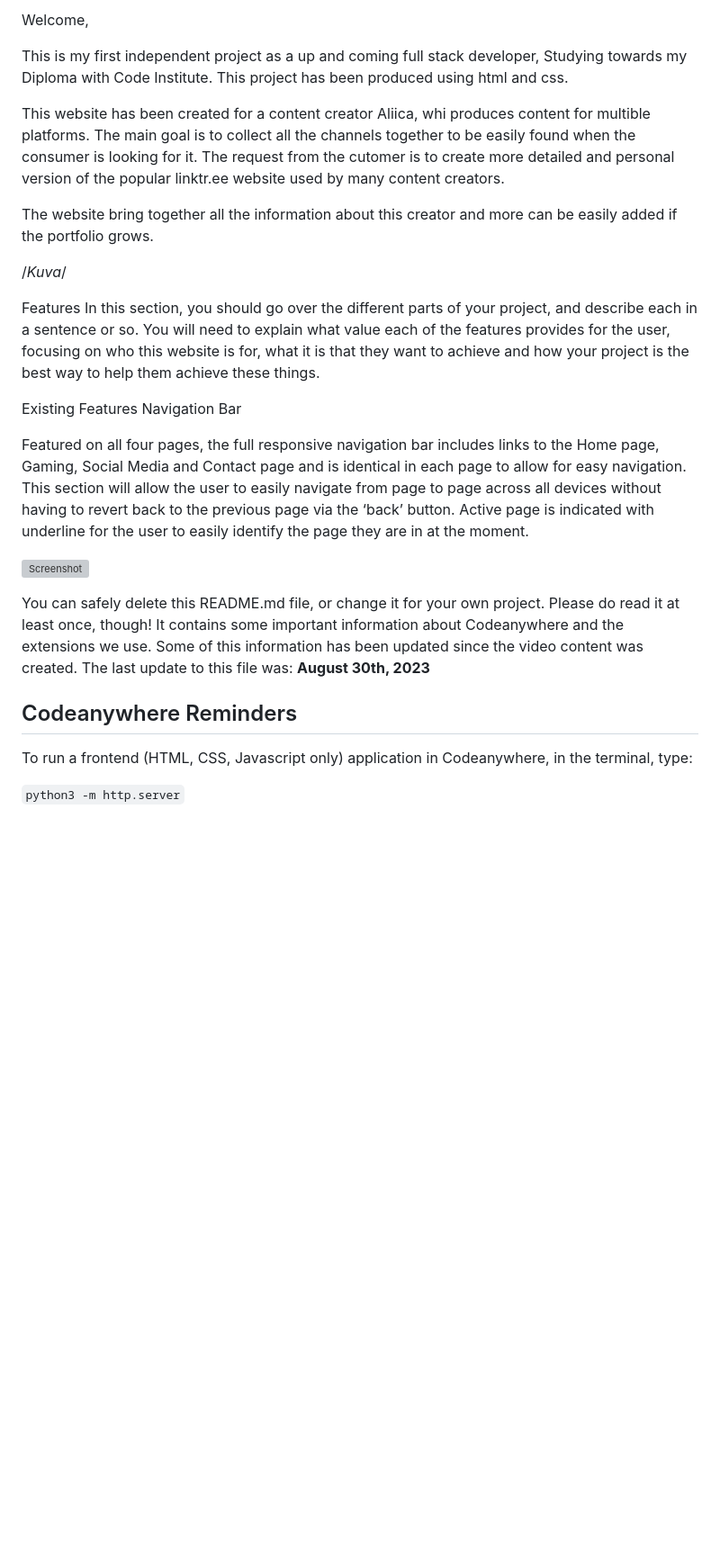
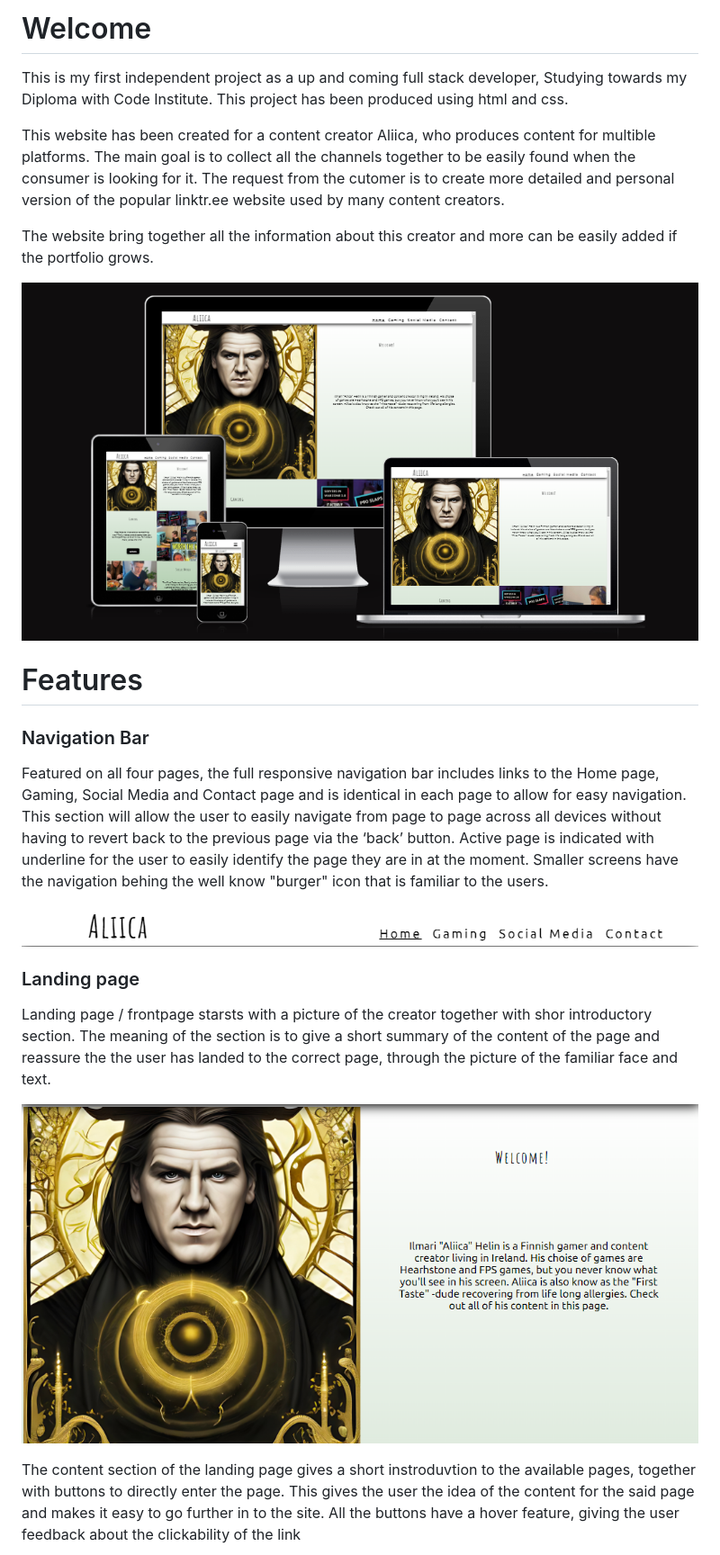
Before and after one commit to JuttaAliisa/Aliica, a Markdown page: README.md, the part around the change printed below. Shown: that part at 90% size. GitHub-like rendering; pictures changed too: assets/pictures/landingpage.png (added), assets/pictures/navbar.png (added); blank space fills up the shorter version; grey boxes are pictures that could not be loaded.

```diff
--- a/README.md
+++ b/README.md
@@ -1,29 +1,28 @@
-Welcome,
+# Welcome
 
 This is my first independent project as a up and coming full stack developer, Studying towards my Diploma with Code Institute. This project has been produced using html and css.
 
-This website has been created for a content creator Aliica, whi produces content for multible platforms. The main goal is to collect all the channels together to be easily found when the consumer is looking for it. The request from the cutomer is to create more detailed and personal version of the popular linktr.ee website used by many content creators.
+This website has been created for a content creator Aliica, who produces content for multible platforms. The main goal is to collect all the channels together to be easily found when the consumer is looking for it. The request from the cutomer is to create more detailed and personal version of the popular linktr.ee website used by many content creators.
 
 The website bring together all the information about this creator and more can be easily added if the portfolio grows.
 
-/*Kuva*/
+![Screenshot](assets/pictures/overall.png)
 
-Features
-In this section, you should go over the different parts of your project, and describe each in a sentence or so. You will need to explain what value each of the features provides for the user, focusing on who this website is for, what it is that they want to achieve and how your project is the best way to help them achieve these things.
+# Features
 
-Existing Features
-Navigation Bar
+### Navigation Bar
 
 Featured on all four pages, the full responsive navigation bar includes links to the Home page, Gaming, Social Media and Contact page and is identical in each page to allow for easy navigation.
 This section will allow the user to easily navigate from page to page across all devices without having to revert back to the previous page via the ‘back’ button. Active page is indicated with underline for the user to easily identify the page they are in at the moment.
+Smaller screens have the navigation behing the well know "burger" icon that is familiar to the users.
 
-![Screenshot](assests/pictures/overall.png)
+![navbar](assets/pictures/navbar.png)
 
-You can safely delete this README.md file, or change it for your own project. Please do read it at least once, though! It contains some important information about Codeanywhere and the extensions we use. Some of this information has been updated since the video content was created. The last update to this file was: **August 30th, 2023**
+### Landing page
 
-## Codeanywhere Reminders
+Landing page / frontpage starsts with a picture of the creator together with shor introductory section. The meaning of the section is to give a short summary of the content of the page and reassure the the user has landed to the correct page, through the picture of the familiar face and text.
 
-To run a frontend (HTML, CSS, Javascript only) application in Codeanywhere, in the terminal, type:
+![landingpage](assets/pictures/landingpage.png)
 
-`python3 -m http.server`
+The content section of the landing page gives a short instroduvtion to the available pages, together with buttons to directly enter the page. This gives the user the idea of the content for the said page and makes it easy to go further in to the site. All the buttons have a hover feature, giving the user feedback about the clickability of the link
 
```
Also changed, not shown: other parts of README.md (+6 -20 lines), assets/pictures/content.png (added), assets/pictures/footer.png (added).
